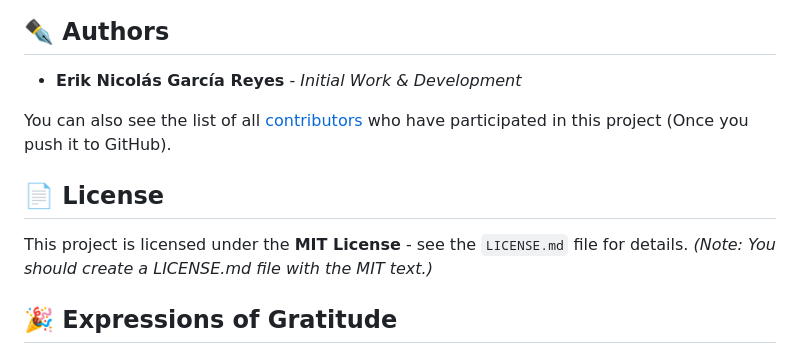
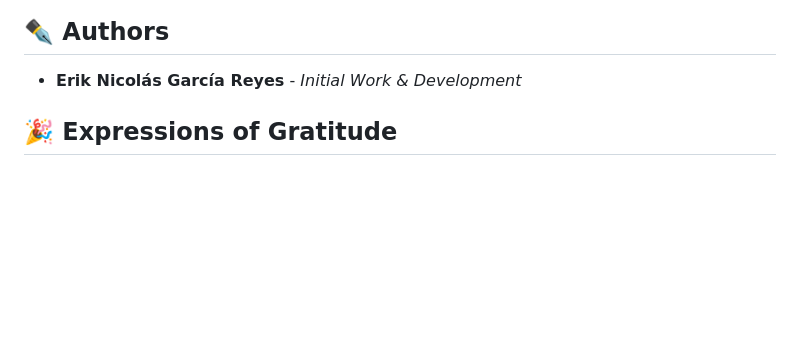
Before and after one commit to Erik2007-bot/F1_LDN_ERIK, a Markdown page: README.md, the part around the change. GitHub-like rendering; blank space fills up the shorter version.

```diff
--- a/README.md
+++ b/README.md
@@ -81,12 +81,6 @@ We use **SemVer** for versioning. For all available versions, see the tags on th
 
 * **Erik Nicolás García Reyes** - *Initial Work & Development*
 
-You can also see the list of all [contributors](https://github.com/your-username/f1-erik/graphs/contributors) who have participated in this project (Once you push it to GitHub).
-
-## 📄 License
-
-This project is licensed under the **MIT License** - see the `LICENSE.md` file for details. *(Note: You should create a LICENSE.md file with the MIT text.)*
-
 ## 🎉 Expressions of Gratitude
 
 * Thanks to **Professor Tiburcio Cruz** (LDN Teacher) for guidance and support.
```
